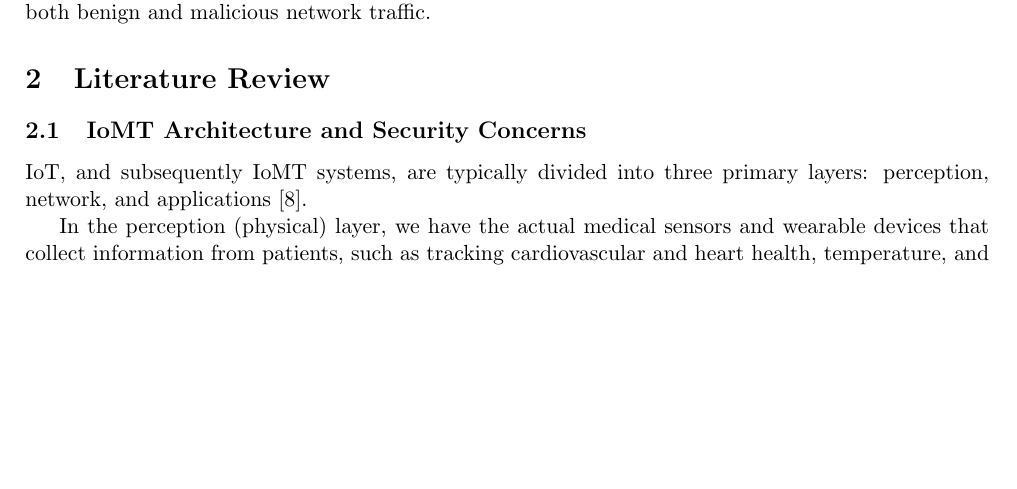
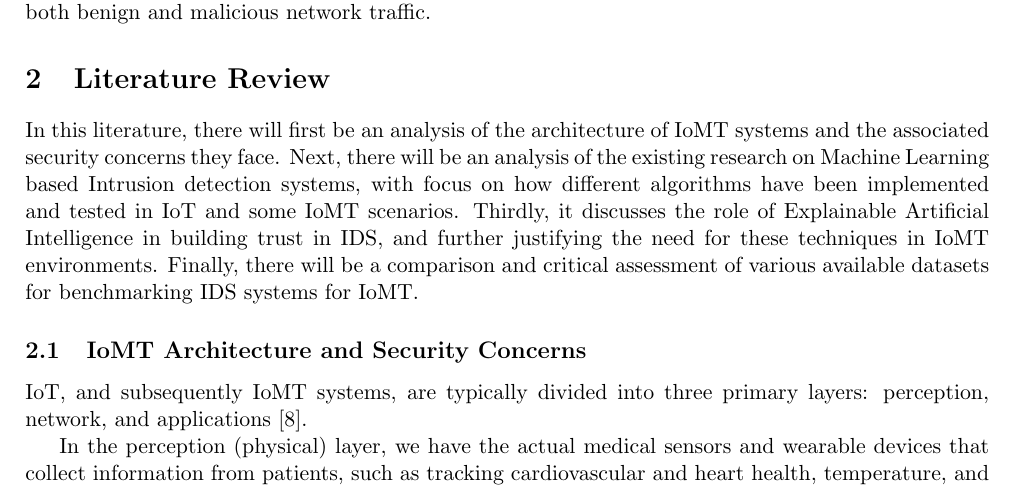
Before and after one commit to sssspppuud/Network-Intrusion-Detection-System-with-Explainable-Deep-Learning, a LaTeX document (Report/main.tex): part of page 2 of 9, cut so that both start at the same text, the shorter picture padded with empty space. Compiled offline with pdfLaTeX.

Commit message:
Added intro to literature review

```diff
--- a/Report/main.tex
+++ b/Report/main.tex
@@ -93,7 +93,7 @@ However, one problem faced by complex ML techniques is their lack of interpretab
 To address the lack of interpretable ML models, this project will develop a Deep Learning IDS and use Explainable Artificial Intelligence (XAI) techniques to make its decisions more interpretable in IoMT systems. This ensures that users of the system can understand and trust the model while still achieving high detection accuracy. The proposed model will be trained and evaluated using the CIC2024 IoMT dataset, a publicly available dataset synthesised by the Canadian Institute for Cybersecurity \cite{dadkhah2024ciciomt2024}. This dataset has been specifically designed to develop and benchmark network attack detection models in IoMT environments, incorporating a various IoMT devices and a wide variety of both benign and malicious network traffic.
 
 \section{Literature Review}
-
+In this literature, there will first be an analysis of the architecture of IoMT systems and the associated security concerns they face. Next, there will be an analysis of the existing research on Machine Learning based Intrusion detection systems, with focus on how different algorithms have been implemented and tested in IoT and some IoMT scenarios. Thirdly, it discusses the role of Explainable Artificial Intelligence in building trust in IDS, and further justifying the need for these techniques in IoMT environments. Finally, there will be a comparison and critical assessment of various available datasets for benchmarking IDS systems for IoMT.
 \subsection{IoMT Architecture and Security Concerns}
 IoT, and subsequently IoMT systems, are typically divided into three primary layers: perception, network, and applications \cite{almulla2025layered}.
 
```
Also changed, not shown: Report/main.pdf.
